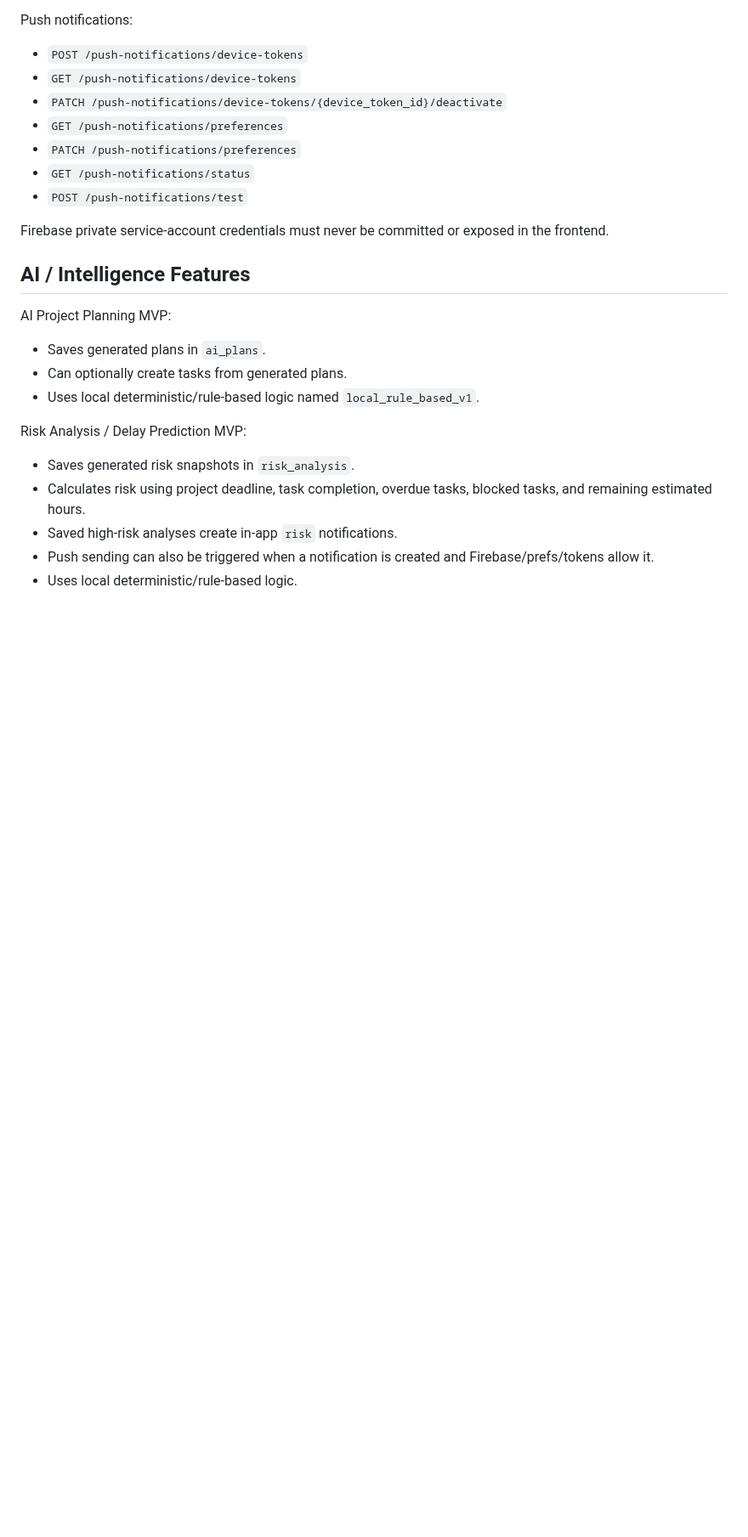
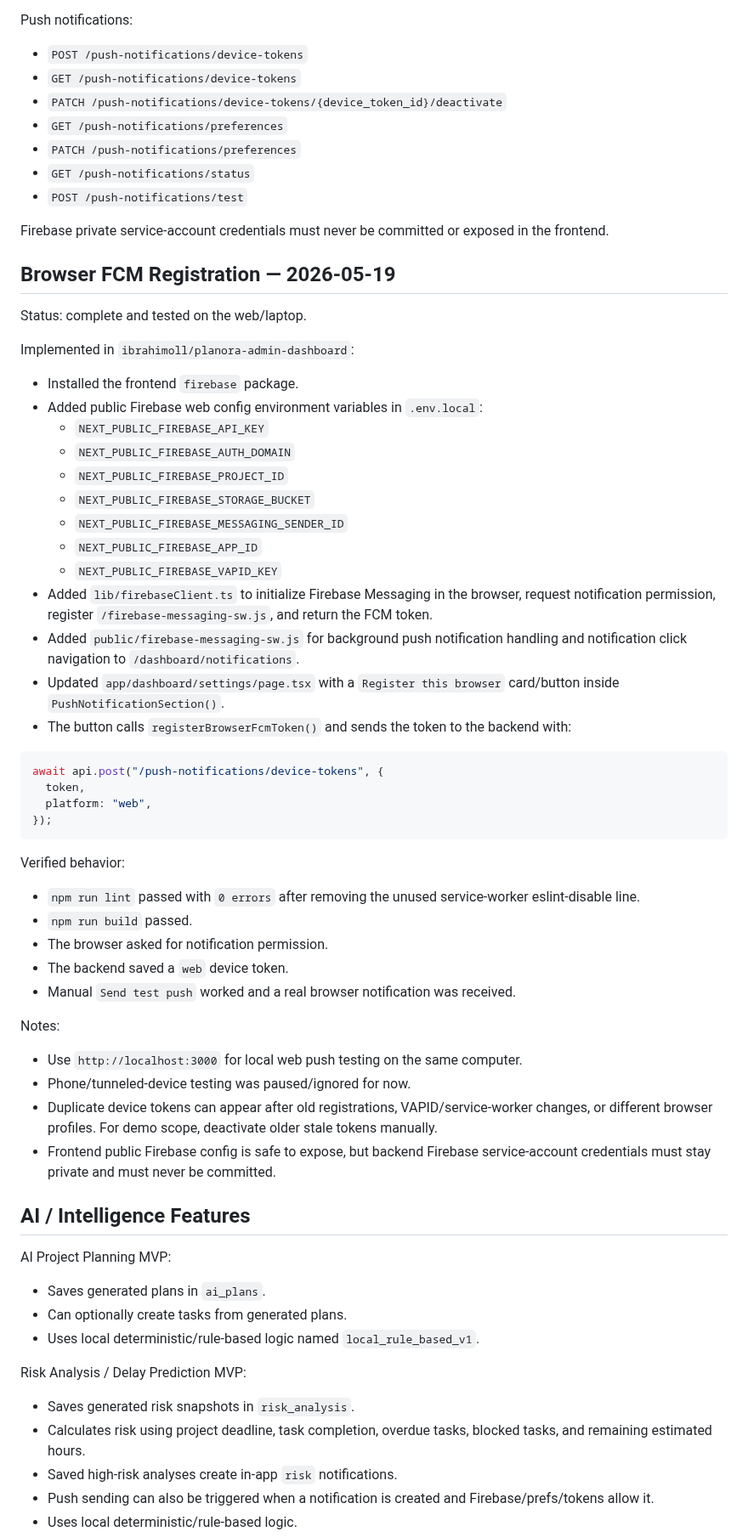
Before and after one commit to ibrahimoll/planora-backend, a Markdown page: docs/PLANORA_CONTEXT.md, the part around one of its changes. Shown at 85% size. GitHub-like rendering; blank space fills up the shorter version.

Commit message:
Update Planora context after browser FCM registration

````diff
--- a/docs/PLANORA_CONTEXT.md
+++ b/docs/PLANORA_CONTEXT.md
@@ -234,6 +235,48 @@ Push notifications:
 
 Firebase private service-account credentials must never be committed or exposed in the frontend.
 
+## Browser FCM Registration — 2026-05-19
+
+Status: complete and tested on the web/laptop.
+
+Implemented in `ibrahimoll/planora-admin-dashboard`:
+
+- Installed the frontend `firebase` package.
+- Added public Firebase web config environment variables in `.env.local`:
+  - `NEXT_PUBLIC_FIREBASE_API_KEY`
+  - `NEXT_PUBLIC_FIREBASE_AUTH_DOMAIN`
+  - `NEXT_PUBLIC_FIREBASE_PROJECT_ID`
+  - `NEXT_PUBLIC_FIREBASE_STORAGE_BUCKET`
+  - `NEXT_PUBLIC_FIREBASE_MESSAGING_SENDER_ID`
+  - `NEXT_PUBLIC_FIREBASE_APP_ID`
+  - `NEXT_PUBLIC_FIREBASE_VAPID_KEY`
+- Added `lib/firebaseClient.ts` to initialize Firebase Messaging in the browser, request notification permission, register `/firebase-messaging-sw.js`, and return the FCM token.
+- Added `public/firebase-messaging-sw.js` for background push notification handling and notification click navigation to `/dashboard/notifications`.
+- Updated `app/dashboard/settings/page.tsx` with a `Register this browser` card/button inside `PushNotificationSection()`.
+- The button calls `registerBrowserFcmToken()` and sends the token to the backend with:
+
+```ts
+await api.post("/push-notifications/device-tokens", {
+  token,
+  platform: "web",
+});
+```
+
+Verified behavior:
+
+- `npm run lint` passed with `0 errors` after removing the unused service-worker eslint-disable line.
+- `npm run build` passed.
+- The browser asked for notification permission.
+- The backend saved a `web` device token.
+- Manual `Send test push` worked and a real browser notification was received.
+
+Notes:
+
+- Use `http://localhost:3000` for local web push testing on the same computer.
+- Phone/tunneled-device testing was paused/ignored for now.
+- Duplicate device tokens can appear after old registrations, VAPID/service-worker changes, or different browser profiles. For demo scope, deactivate older stale tokens manually.
+- Frontend public Firebase config is safe to expose, but backend Firebase service-account credentials must stay private and must never be committed.
+
 ## AI / Intelligence Features
 
 AI Project Planning MVP:
````
Also changed, not shown: other parts of docs/PLANORA_CONTEXT.md (+49 -11 lines).
